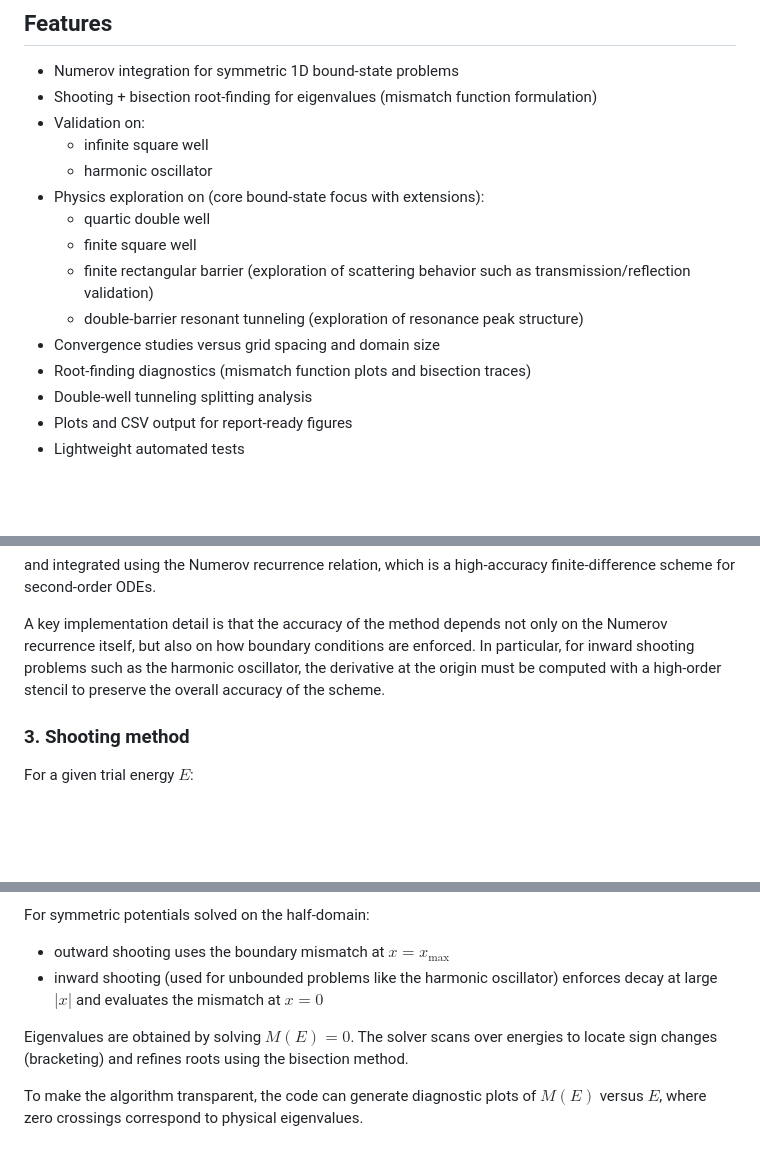
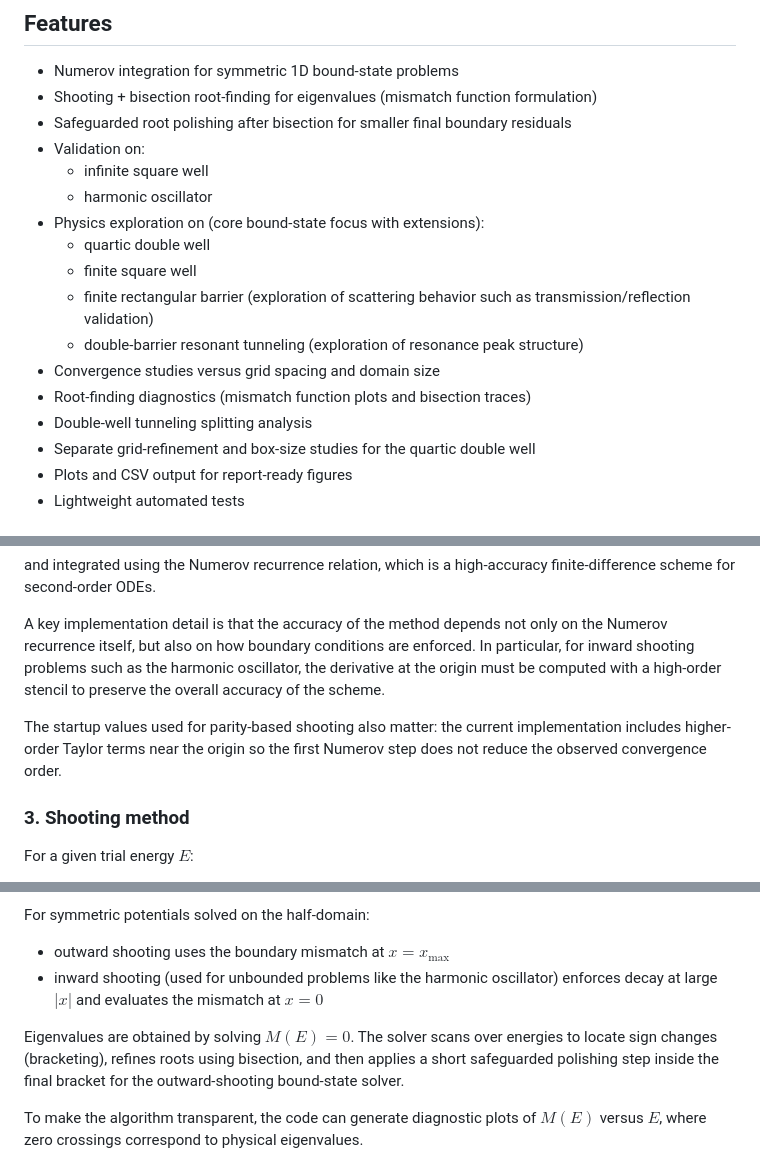
Before and after one commit to alons126/Numerov-bound-states, a Markdown page: README.md, 3 parts joined by grey strips. Rendered like a GitHub page; blank space fills up the shorter version.

```diff
--- a/README.md
+++ b/README.md
@@ -6,6 +6,7 @@ Numerical solution of the 1D time-independent Schrödinger equation with the Num
 
 - Numerov integration for symmetric 1D bound-state problems
 - Shooting + bisection root-finding for eigenvalues (mismatch function formulation)
+- Safeguarded root polishing after bisection for smaller final boundary residuals
 - Validation on:
   - infinite square well
   - harmonic oscillator
@@ -17,6 +18,7 @@ Numerical solution of the 1D time-independent Schrödinger equation with the Num
 - Convergence studies versus grid spacing and domain size
 - Root-finding diagnostics (mismatch function plots and bisection traces)
 - Double-well tunneling splitting analysis
+- Separate grid-refinement and box-size studies for the quartic double well
 - Plots and CSV output for report-ready figures
 - Lightweight automated tests
 
@@ -90,6 +96,8 @@ and integrated using the Numerov recurrence relation, which is a high-accuracy f
 
 A key implementation detail is that the accuracy of the method depends not only on the Numerov recurrence itself, but also on how boundary conditions are enforced. In particular, for inward shooting problems such as the harmonic oscillator, the derivative at the origin must be computed with a high-order stencil to preserve the overall accuracy of the scheme.
 
+The startup values used for parity-based shooting also matter: the current implementation includes higher-order Taylor terms near the origin so the first Numerov step does not reduce the observed convergence order.
+
 ### 3. Shooting method
 
 For a given trial energy $E$:
@@ -103,7 +111,7 @@ For symmetric potentials solved on the half-domain:
 - outward shooting uses the boundary mismatch at $x = x_{\max}$
 - inward shooting (used for unbounded problems like the harmonic oscillator) enforces decay at large $|x|$ and evaluates the mismatch at $x = 0$
 
-Eigenvalues are obtained by solving $M(E) = 0$. The solver scans over energies to locate sign changes (bracketing) and refines roots using the bisection method.
+Eigenvalues are obtained by solving $M(E) = 0$. The solver scans over energies to locate sign changes (bracketing), refines roots using bisection, and then applies a short safeguarded polishing step inside the final bracket for the outward-shooting bound-state solver.
 
 To make the algorithm transparent, the code can generate diagnostic plots of $M(E)$ versus $E$, where zero crossings correspond to physical eigenvalues.
 
```
Also changed, not shown: other parts of README.md (+14 -5 lines).
